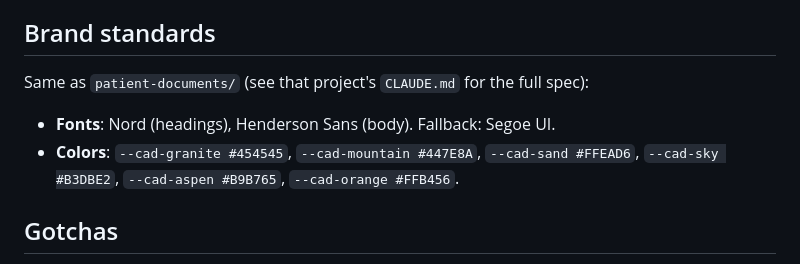
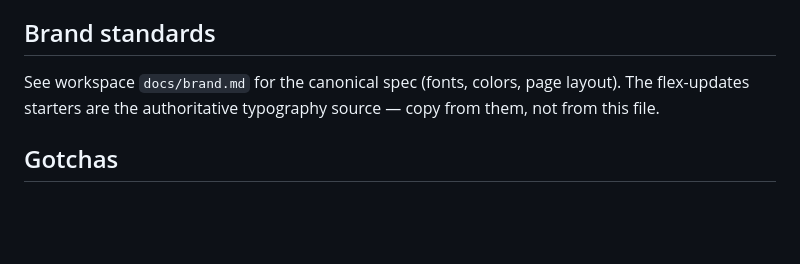
Before and after one commit to markwhat1/cad-flex-branding, a Markdown page: CLAUDE.md, the part around the change. Rendered like a GitHub page; blank space fills up the shorter version.

Commit message:
Point brand standards to workspace docs/brand.md
Fonts + 6 hex colors were duplicated verbatim across flex-updates,
hygienist-recruiting, and patient-documents. Workspace now owns the
canonical spec; this file just points to it.

```diff
--- a/CLAUDE.md
+++ b/CLAUDE.md
@@ -45,10 +45,7 @@ The `schema.graphql` is the most directly useful artifact in there: it shows the
 
 ## Brand standards
 
-Same as `patient-documents/` (see that project's `CLAUDE.md` for the full spec):
-
-- **Fonts**: Nord (headings), Henderson Sans (body). Fallback: Segoe UI.
-- **Colors**: `--cad-granite #454545`, `--cad-mountain #447E8A`, `--cad-sand #FFEAD6`, `--cad-sky #B3DBE2`, `--cad-aspen #B9B765`, `--cad-orange #FFB456`.
+See workspace `docs/brand.md` for the canonical spec (fonts, colors, page layout). The flex-updates starters are the authoritative typography source — copy from them, not from this file.
 
 ## Gotchas
 
```
